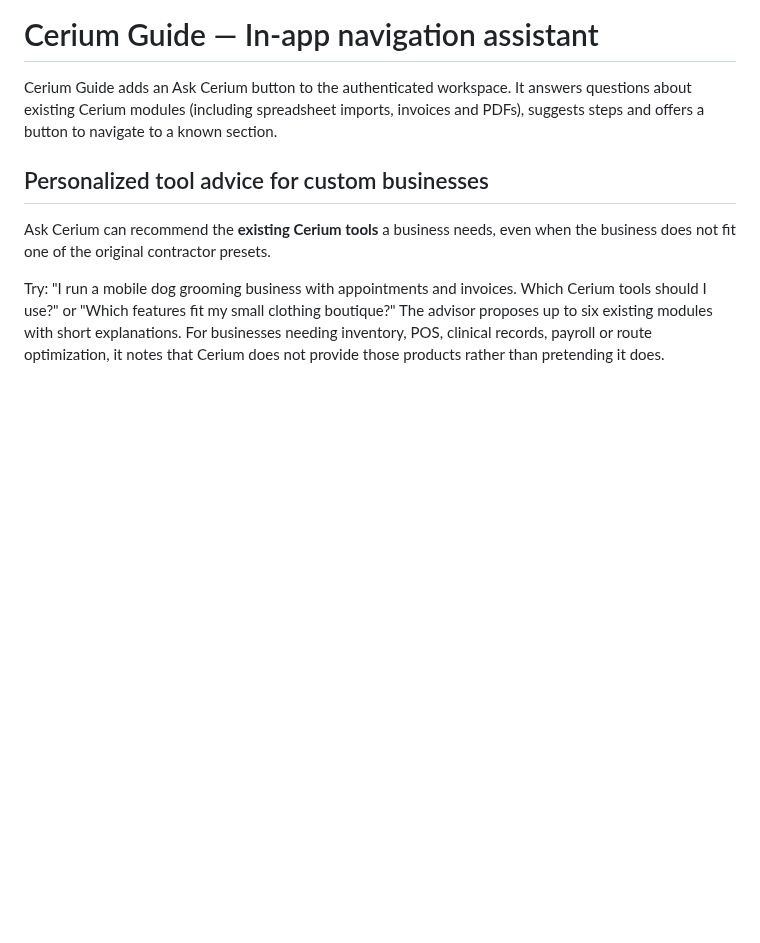
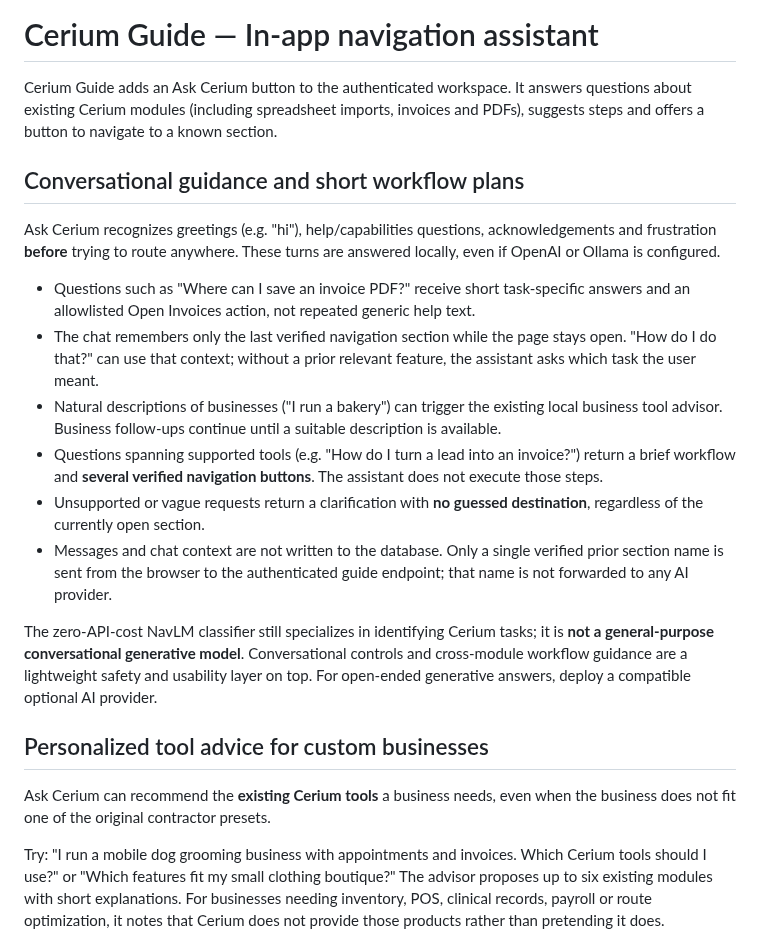
Before and after one commit to karthikt08/cerium-v2, a Markdown page: docs/cerium-guide.md, the part around the change. Rendered like a GitHub page; blank space fills up the shorter version.

Commit message:
Document smarter guide conversation, follow-up context and privacy

```diff
--- a/docs/cerium-guide.md
+++ b/docs/cerium-guide.md
@@ -1,6 +1,19 @@
 # Cerium Guide — In-app navigation assistant
 
 Cerium Guide adds an Ask Cerium button to the authenticated workspace. It answers questions about existing Cerium modules (including spreadsheet imports, invoices and PDFs), suggests steps and offers a button to navigate to a known section.
+
+## Conversational guidance and short workflow plans
+
+Ask Cerium recognizes greetings (e.g. "hi"), help/capabilities questions, acknowledgements and frustration **before** trying to route anywhere. These turns are answered locally, even if OpenAI or Ollama is configured.
+
+- Questions such as "Where can I save an invoice PDF?" receive short task-specific answers and an allowlisted Open Invoices action, not repeated generic help text.
+- The chat remembers only the last verified navigation section while the page stays open. "How do I do that?" can use that context; without a prior relevant feature, the assistant asks which task the user meant.
+- Natural descriptions of businesses ("I run a bakery") can trigger the existing local business tool advisor. Business follow-ups continue until a suitable description is available.
+- Questions spanning supported tools (e.g. "How do I turn a lead into an invoice?") return a brief workflow and **several verified navigation buttons**. The assistant does not execute those steps.
+- Unsupported or vague requests return a clarification with **no guessed destination**, regardless of the currently open section.
+- Messages and chat context are not written to the database. Only a single verified prior section name is sent from the browser to the authenticated guide endpoint; that name is not forwarded to any AI provider.
+
+The zero-API-cost NavLM classifier still specializes in identifying Cerium tasks; it is **not a general-purpose conversational generative model**. Conversational controls and cross-module workflow guidance are a lightweight safety and usability layer on top. For open-ended generative answers, deploy a compatible optional AI provider.
 
 ## Personalized tool advice for custom businesses
 
```
